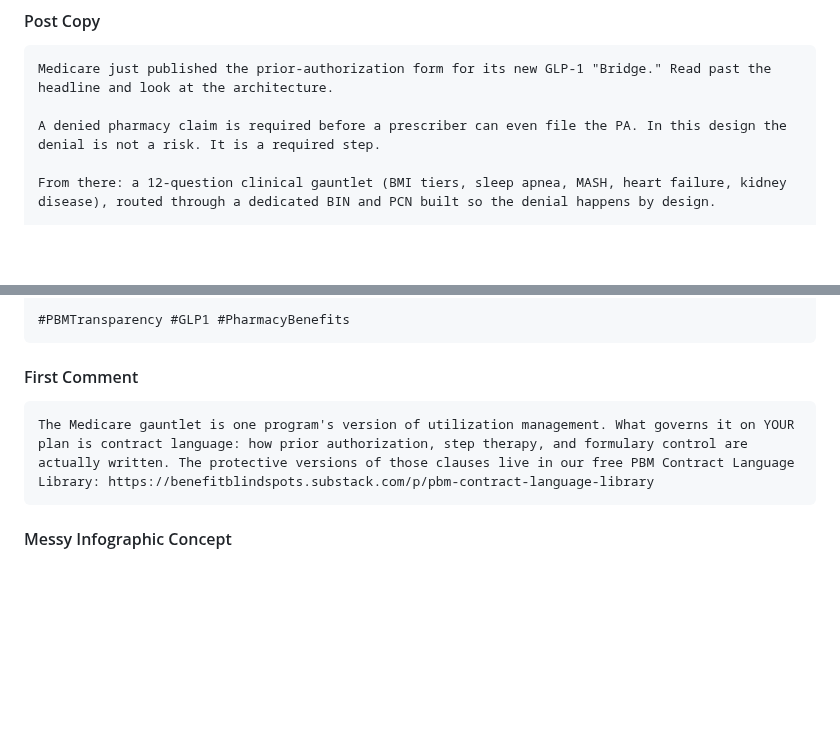
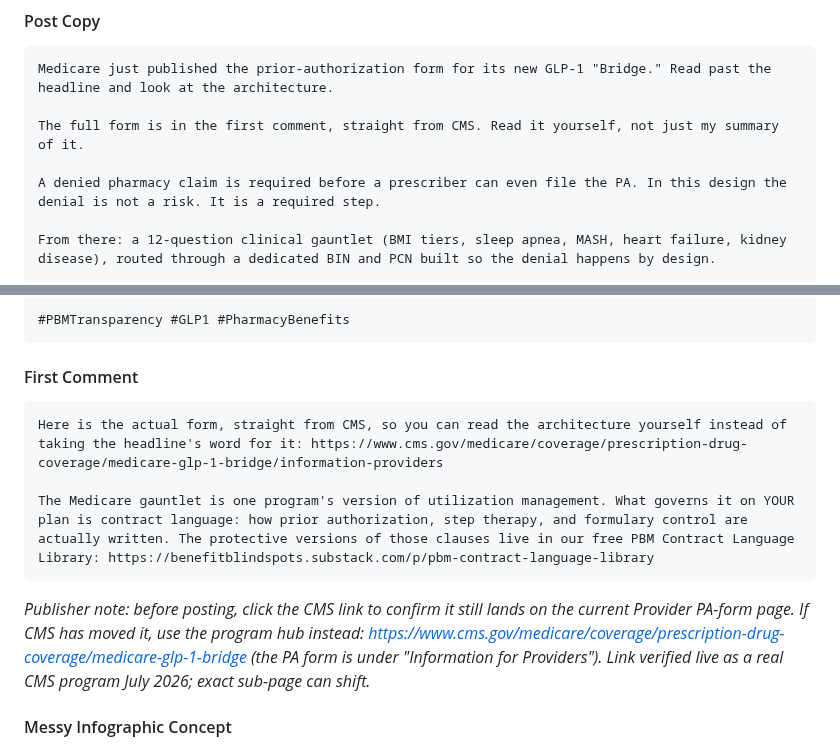
Before and after one commit to crispjb-ui/pbs-content, a Markdown page: newsletters/week_28_network_design.md, 2 parts joined by grey strips. Drawn GitHub-style; blank space fills up the shorter version.

Commit message:
W28 Tue Medicare GLP-1: add CMS source form link to first comment + reference in copy
- Post 101 copy: adds 'the full form is in the first comment, straight from CMS' reference
  (body stays link-free per LinkedIn rule; points readers to the comment).
- First comment: leads with the real CMS Provider PA-form page (verified live program,
  Jul 2026), then keeps the Contract Language Library cross-promo. Publisher note flags
  verifying the sub-page resolves before posting (CMS can move it; program hub as fallback).

Co-Authored-By: Claude Opus 4.8 <noreply@anthropic.com>
Claude-Session: https://claude.ai/code/session_01KGJv7a1JupCzYVs4LycTco

````diff
--- a/newsletters/week_28_network_design.md
+++ b/newsletters/week_28_network_design.md
@@ -480,6 +480,8 @@ _Routed to the Monday deep dive's own companion tool, the Channel Pricing Audit
 ```
 Medicare just published the prior-authorization form for its new GLP-1 "Bridge." Read past the headline and look at the architecture.
 
+The full form is in the first comment, straight from CMS. Read it yourself, not just my summary of it.
+
 A denied pharmacy claim is required before a prescriber can even file the PA. In this design the denial is not a risk. It is a required step.
 
 From there: a 12-question clinical gauntlet (BMI tiers, sleep apnea, MASH, heart failure, kidney disease), routed through a dedicated BIN and PCN built so the denial happens by design.
@@ -496,8 +498,12 @@ Save this for your next GLP-1 coverage conversation.
 #### First Comment
 
 ```
+Here is the actual form, straight from CMS, so you can read the architecture yourself instead of taking the headline's word for it: https://www.cms.gov/medicare/coverage/prescription-drug-coverage/medicare-glp-1-bridge/information-providers
+
 The Medicare gauntlet is one program's version of utilization management. What governs it on YOUR plan is contract language: how prior authorization, step therapy, and formulary control are actually written. The protective versions of those clauses live in our free PBM Contract Language Library: https://benefitblindspots.substack.com/p/pbm-contract-language-library
 ```
+
+_Publisher note: before posting, click the CMS link to confirm it still lands on the current Provider PA-form page. If CMS has moved it, use the program hub instead: https://www.cms.gov/medicare/coverage/prescription-drug-coverage/medicare-glp-1-bridge (the PA form is under "Information for Providers"). Link verified live as a real CMS program July 2026; exact sub-page can shift._
 
 #### Messy Infographic Concept
 
````
